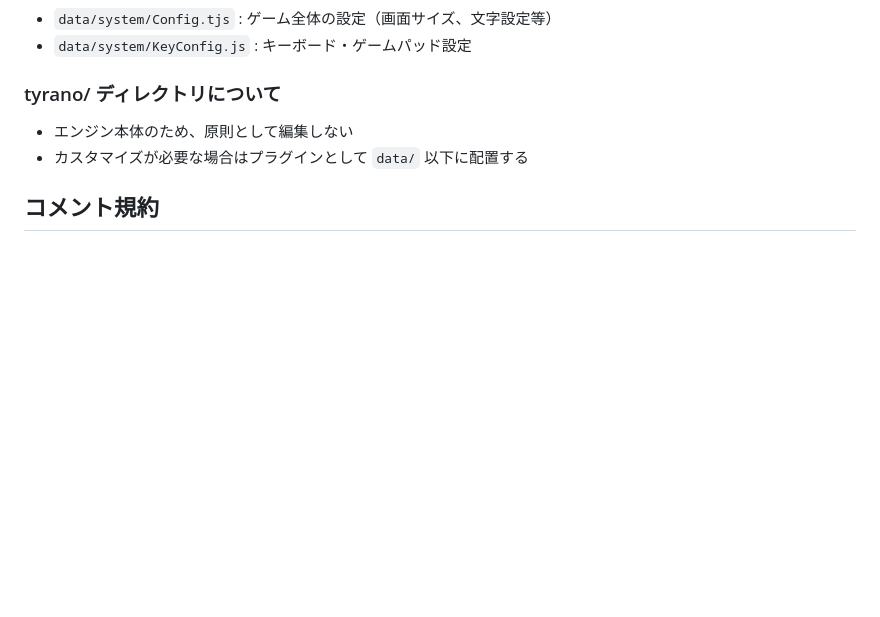
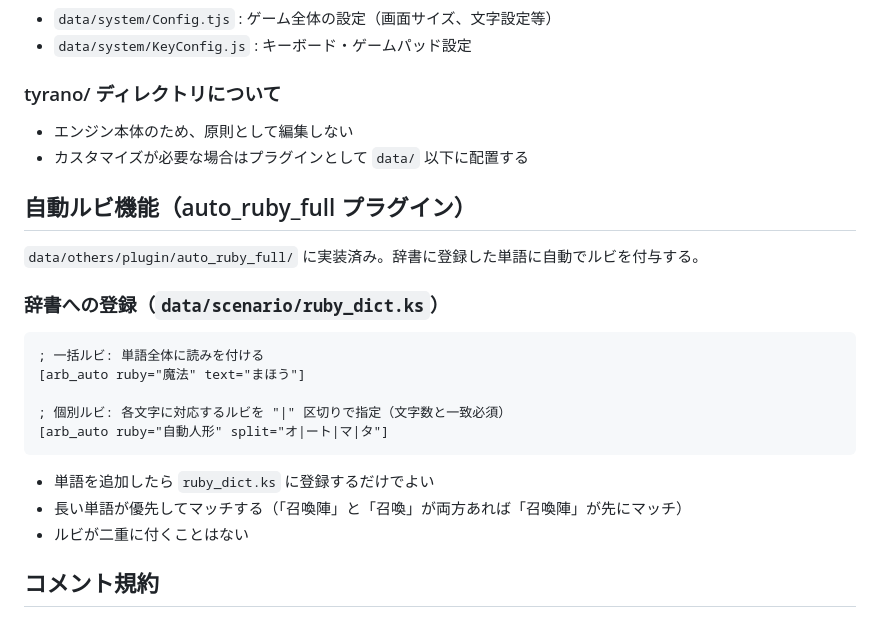
Before and after one commit to void2610/tyrano-practice, a Markdown page: CLAUDE.md, the part around the change. Drawn GitHub-style; blank space fills up the shorter version.

````diff
--- a/CLAUDE.md
+++ b/CLAUDE.md
@@ -74,6 +74,24 @@ tyrano-practice/
 - エンジン本体のため、原則として編集しない
 - カスタマイズが必要な場合はプラグインとして `data/` 以下に配置する
 
+## 自動ルビ機能（auto_ruby_full プラグイン）
+
+`data/others/plugin/auto_ruby_full/` に実装済み。辞書に登録した単語に自動でルビを付与する。
+
+### 辞書への登録（`data/scenario/ruby_dict.ks`）
+
+```
+; 一括ルビ: 単語全体に読みを付ける
+[arb_auto ruby="魔法" text="まほう"]
+
+; 個別ルビ: 各文字に対応するルビを "|" 区切りで指定（文字数と一致必須）
+[arb_auto ruby="自動人形" split="オ|ート|マ|タ"]
+```
+
+- 単語を追加したら `ruby_dict.ks` に登録するだけでよい
+- 長い単語が優先してマッチする（「召喚陣」と「召喚」が両方あれば「召喚陣」が先にマッチ）
+- ルビが二重に付くことはない
+
 ## コメント規約
 - プログラム内の全てのコメントは日本語で記述する
 - `.ks` ファイルのコメントは `;`（セミコロン）で開始する
````
